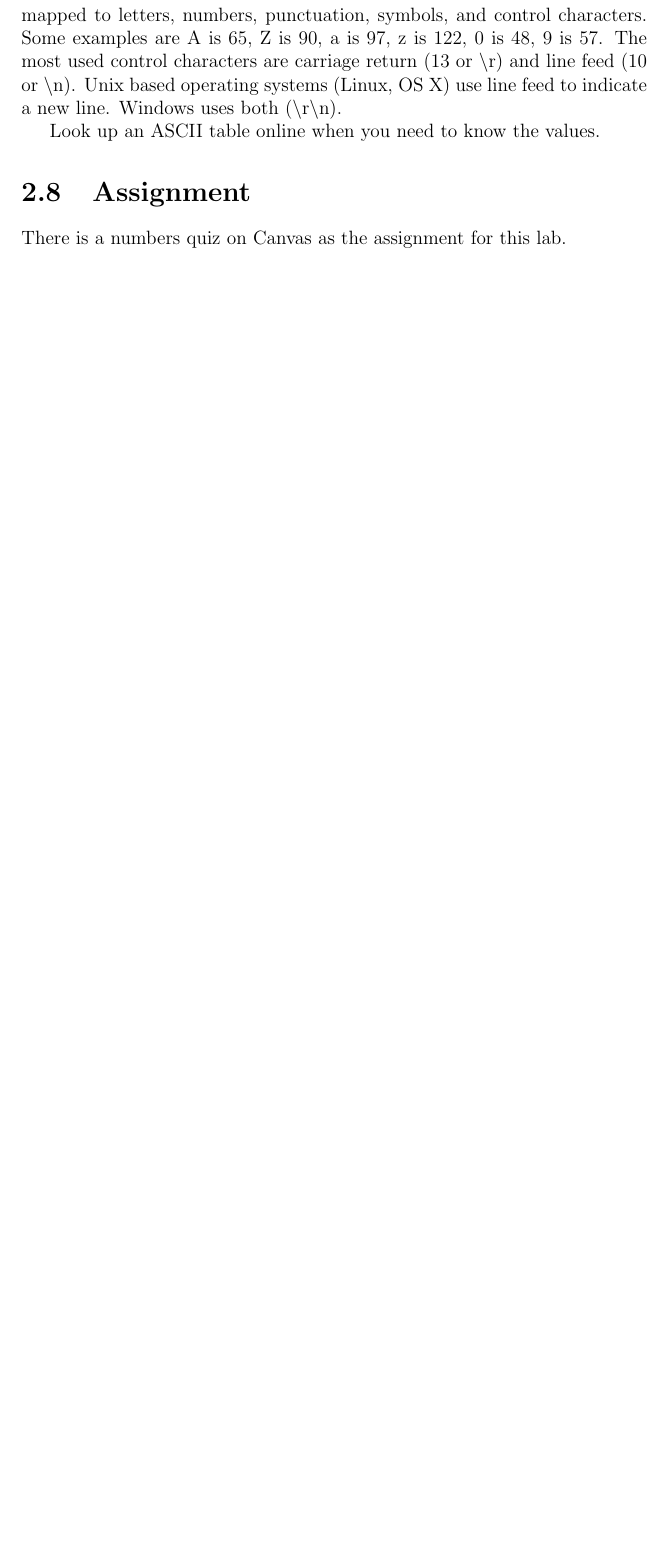
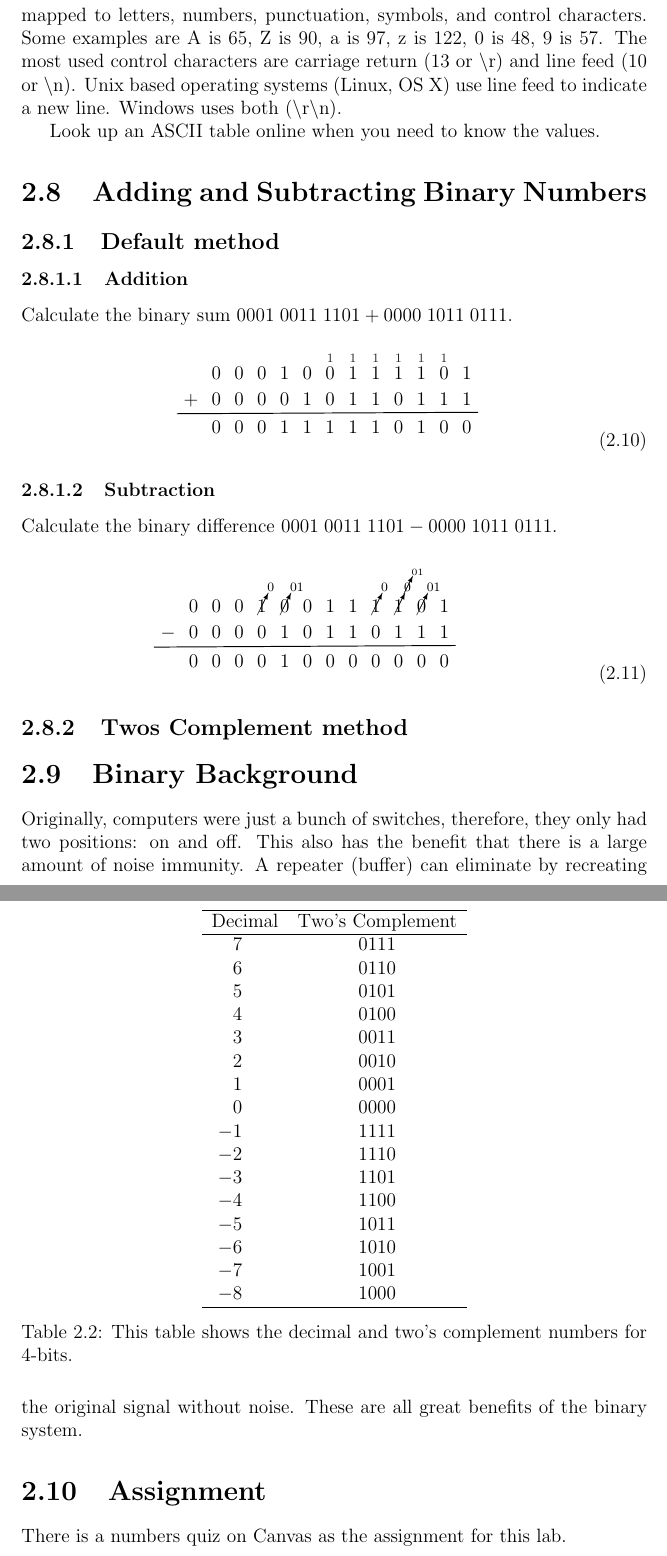
Before and after one commit to semcneil/Fundamentals-of-Microcontrollers-Manual, a LaTeX book (latex/manual.tex, which reads latex/numbers/numbers.tex): part of page 9 of 11 before the commit and two parts of pages 9 and 10 of 12 after it, the two joined at a grey line, cut so that both start at the same text, the shorter picture padded with empty space. Compiled offline with pdfLaTeX.

Commit message:
Added in binary addition and subtraction figures

```diff
--- a/latex/numbers/numbers.tex
+++ b/latex/numbers/numbers.tex
@@ -175,5 +175,90 @@ uses both (\textbackslash r\textbackslash n).
 
 Look up an ASCII table online when you need to know the values.
 
+\section{Adding and Subtracting Binary Numbers}
+\subsection{Default method}
+
+\subsubsection{Addition}
+% addition method based on https://tex.stackexchange.com/a/96764
+Calculate the binary sum $0001\;0011\;1101+0000\;1011\;0111$.
+\begin{equation}
+\begin{tikzpicture}[
+    row 1/.style={font=\textsl,font=\scriptsize,black!85, %anchor=west,
+        inner sep=1.5pt, row sep=-3pt},
+    every node/.style={column sep=.5pt,row sep=1pt}]
+    \matrix (m) [matrix of math nodes,
+        nodes in empty cells,
+        %nodes=draw
+    ]
+    {
+        &   &   &   &   &   & 1 & 1 & 1 & 1 & 1 & 1 &   &                   \\
+        & 0 & 0 & 0 & 1 & 0 & 0 & 1 & 1 & 1 & 1 & 0 & 1 &[10mm] \\
+    +   & 0 & 0 & 0 & 0 & 1 & 0 & 1 & 1 & 0 & 1 & 1 & 1 &  \\
+        & 0 & 0 & 0 & 1 & 1 & 1 & 1 & 1 & 0 & 1 & 0 & 0 &  \\
+    };
+
+    \draw[-,color=black,semithick] (m-3-1.south west) -- (m-3-13.south east);
+
+\end{tikzpicture}
+\label{binary_integer_addition}
+\end{equation}
+
+\subsubsection{Subtraction}
+Calculate the binary difference $0001\;0011\;1101-0000\;1011\;0111$.
+\begin{equation}
+\begin{tikzpicture}[
+    every node/.style={column sep=.5pt,row sep=1pt}]
+    \matrix (m) [matrix of math nodes,
+        nodes in empty cells,
+        %nodes=draw
+    ]
+    {
+        & 0 & 0 & 0 & \cancelto{0}{1} & \cancelto{01}{0} & 0 & 1 & 1 & \cancelto{0}{1} & \cancelto{\cancelto{01}{0}}{1} & \cancelto{01}{0} & 1 &[10mm] \\
+    -   & 0 & 0 & 0 & 0 & 1 & 0 & 1 & 1 & 0 & 1 & 1 & 1 &  \\
+        & 0 & 0 & 0 & 0 & 1 & 0 & 0 & 0 & 0 & 0 & 0 & 0 &  \\
+    };
+
+    \draw[-,color=black,semithick] (m-2-1.south west) -- (m-2-13.south east);
+
+\end{tikzpicture}
+\label{binary_integer_subraction}
+\end{equation}
+
+
+\subsection{Twos Complement method}
+
+\begin{table}[!ht]
+	\centering
+	\begin{tabular}{S c}
+		\hline
+		{Decimal} & {Two's Complement} \\
+		\hline
+		7 & 0111 \\
+		6 & 0110 \\
+		5 & 0101 \\
+		4 & 0100 \\
+		3 & 0011 \\
+		2 & 0010 \\
+		1 & 0001 \\
+		0 & 0000 \\
+		-1 & 1111 \\
+		-2 & 1110 \\
+		-3 & 1101 \\
+		-4 & 1100 \\
+		-5 & 1011 \\
+		-6 & 1010 \\
+		-7 & 1001 \\
+		-8 & 1000 \\
+		\hline
+	\end{tabular}
+	\caption{This table shows the decimal and two's complement numbers for 4-bits.}
+	\label{table:twoscomplement}
+\end{table}
+
+\section{Binary Background}
+Originally, computers were just a bunch of switches, therefore, they only had two positions: on and off.
+This also has the benefit that there is a large amount of noise immunity. A repeater (buffer) can eliminate
+by recreating the original signal without noise. These are all great benefits of the binary system.
+
 \section{Assignment}
 There is a numbers quiz on Canvas as the assignment for this lab.
```
Also changed, not shown: latex/manual.tex (+11 -0 lines).
